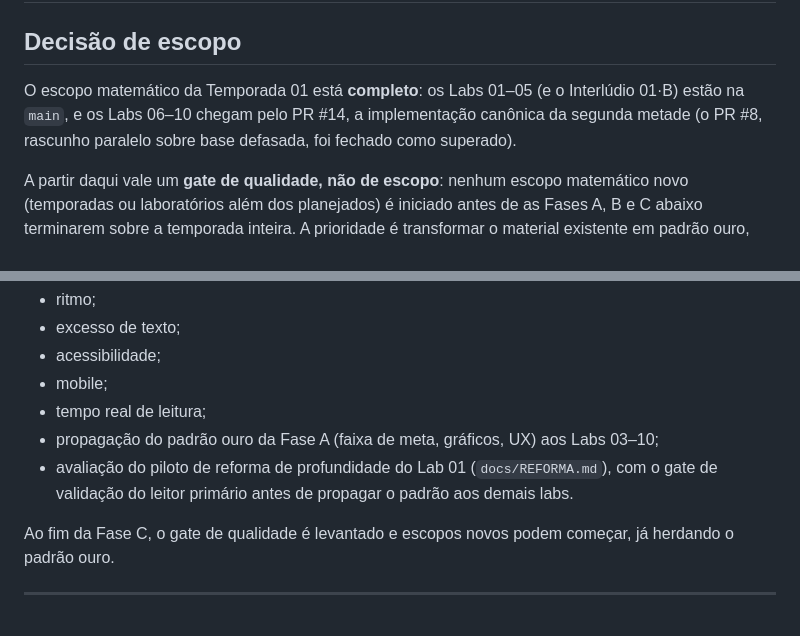
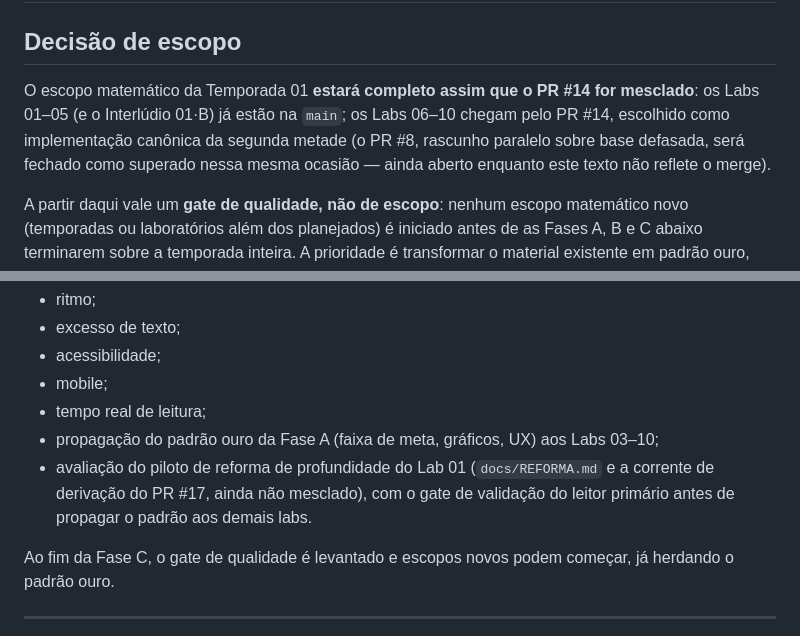
Before and after one commit to Drmcoelho/MATH_eus, a Markdown page: docs/ROADMAP.md, 2 parts joined by grey strips. Drawn GitHub-style.

```diff
--- a/docs/ROADMAP.md
+++ b/docs/ROADMAP.md
@@ -2,10 +2,12 @@
 
 ## Decisão de escopo
 
-O escopo matemático da Temporada 01 está **completo**: os Labs 01–05 (e o
-Interlúdio 01·B) estão na `main`, e os Labs 06–10 chegam pelo PR #14, a
-implementação canônica da segunda metade (o PR #8, rascunho paralelo sobre
-base defasada, foi fechado como superado).
+O escopo matemático da Temporada 01 **estará completo assim que o PR #14 for
+mesclado**: os Labs 01–05 (e o Interlúdio 01·B) já estão na `main`; os Labs
+06–10 chegam pelo PR #14, escolhido como implementação canônica da segunda
+metade (o PR #8, rascunho paralelo sobre base defasada, será fechado como
+superado nessa mesma ocasião — ainda aberto enquanto este texto não reflete
+o merge).
 
 A partir daqui vale um **gate de qualidade, não de escopo**: nenhum escopo
 matemático novo (temporadas ou laboratórios além dos planejados) é
@@ -109,9 +111,9 @@ Interlúdio 01·B):
 - tempo real de leitura;
 - propagação do padrão ouro da Fase A (faixa de meta, gráficos, UX) aos
   Labs 03–10;
-- avaliação do piloto de reforma de profundidade do Lab 01
-  (`docs/REFORMA.md`), com o gate de validação do leitor primário antes de
-  propagar o padrão aos demais labs.
+- avaliação do piloto de reforma de profundidade do Lab 01 (`docs/REFORMA.md`
+  e a corrente de derivação do PR #17, ainda não mesclado), com o gate de
+  validação do leitor primário antes de propagar o padrão aos demais labs.
 
 Ao fim da Fase C, o gate de qualidade é levantado e escopos novos podem
 começar, já herdando o padrão ouro.
```
Also changed, not shown: README.md (+7 -6 lines).
